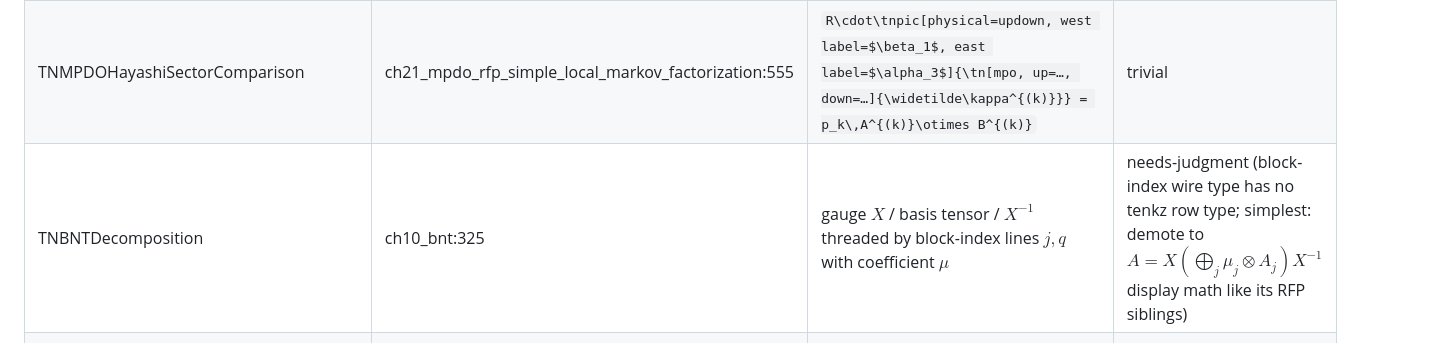
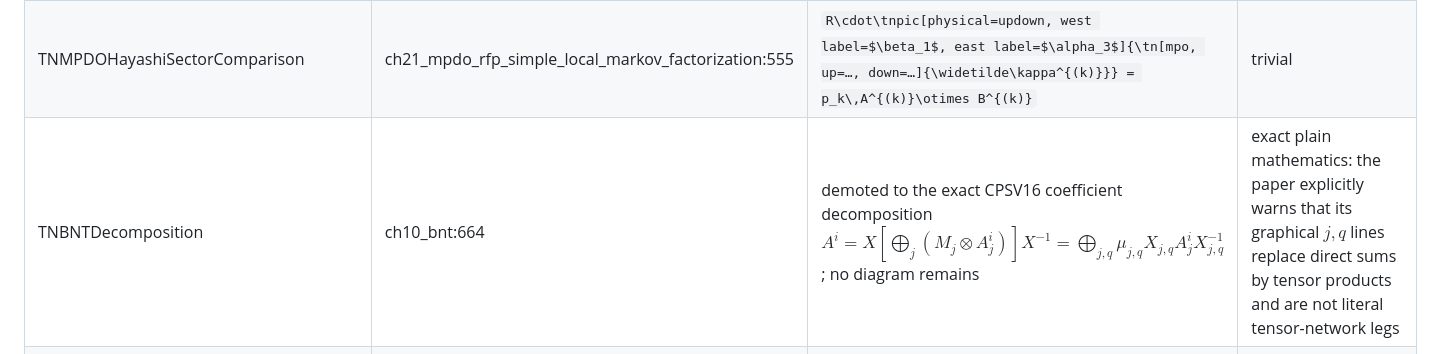
Before and after one commit to LionSR/tenkz, a Markdown page: docs/tenkz/MIGRATION-MAP.md, the part around the change. Rendered like a GitHub page.

Commit message:
docs(blueprint): demote nonliteral BNT diagram (#4494)
* docs(blueprint): demote nonliteral BNT diagram

* fix(blueprint): state exact BNT gauge decomposition

---------

Co-authored-by: texra-ai <texra-ai@outlook.com>

```diff
--- a/docs/tenkz/MIGRATION-MAP.md
+++ b/docs/tenkz/MIGRATION-MAP.md
@@ -198,7 +198,7 @@ Note: the 7 hand-digitized region polygons inside `tn_motifs_peps.tex` all becom
 |---|---|---|---|
 | TNMPDOBlockedRFPChannels | ch21_mpdo_rfp_simple_local_refinement_channels:888 | math arrows $\widehat{\mathcal T},\widehat{\mathcal S}$ between `\tnpic` factor chains (2/3/4 cells) + blocked-site boxes | **needs-new-key K1** (blocked boxes; brace fallback) |
 | TNMPDOHayashiSectorComparison | ch21_mpdo_rfp_simple_local_markov_factorization:555 | `R\cdot\tnpic[physical=updown, west label=$\beta_1$, east label=$\alpha_3$]{\tn[mpo, up=…, down=…]{\widetilde\kappa^{(k)}}} = p_k\,A^{(k)}\otimes B^{(k)}` | trivial |
-| TNBNTDecomposition | ch10_bnt:325 | gauge $X$ / basis tensor / $X^{-1}$ threaded by block-index lines $j,q$ with coefficient $\mu$ | needs-judgment (block-index wire type has no tenkz row type; simplest: demote to $A=X(\bigoplus_j\mu_j\otimes A_j)X^{-1}$ display math like its RFP siblings) |
+| TNBNTDecomposition | ch10_bnt:664 | demoted to the exact CPSV16 coefficient decomposition $A^i=X[\bigoplus_j(M_j\otimes A_j^i)]X^{-1}=\bigoplus_{j,q}\mu_{j,q}X_{j,q}A_j^iX_{j,q}^{-1}$; no diagram remains | exact plain mathematics: the paper explicitly warns that its graphical $j,q$ lines replace direct sums by tensor products and are not literal tensor-network legs |
 | TNMPDOBNTFusionIdentity | ch21_mpdo_rfp_fusion_isometries:318 | `\tnfuse[combined=west]{U_{\alpha\beta}} &` stacked $M_\alpha/M_\beta$ `& \tnfuse[combined=east]{U^\dagger} = \bigoplus_\gamma` weighted block (`\tnX{\chi_{\alpha\beta\gamma}}`) | trivial (`\tnfuse` + doubled combined stub exist) |
 | TNMPDOUnweightedZipperReconstruction | ch21_mpdo_rfp_fusion_isometries:499 | 3 zipper equations, each `\tnfuse` + `\tn[mpo]{H}` grids | trivial |
 | TNMPDOFusionTracePower | ch21_mpdo_rfp_fusion_isometries:520 | `[rows={op,op}, periodic]` $M_\alpha$ row over $M_\beta$ row `= \sum_\gamma` `[rows={wire,op}, periodic]` $\chi$ row over $M_\gamma$ row | trivial (the right rows are disjoint; only the left rows pair physically) |
```
